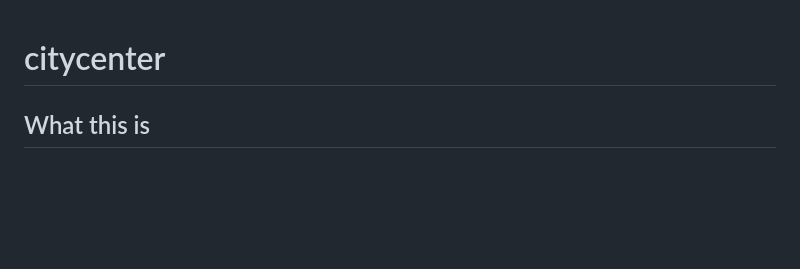
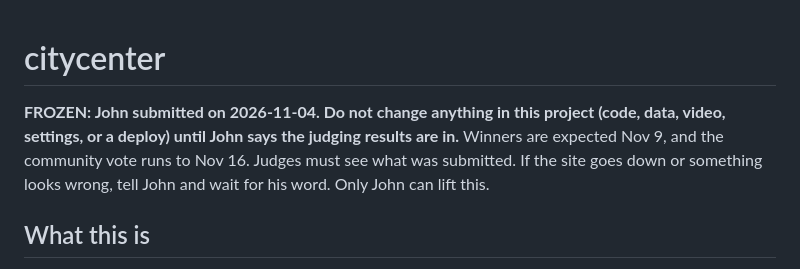
Before and after one commit to johnroy007/citycenter, a Markdown page: AGENTS.md, the part around the change. GitHub-like rendering; blank space fills up the shorter version.

```diff
--- a/AGENTS.md
+++ b/AGENTS.md
@@ -1,4 +1,6 @@
 # citycenter
+
+**FROZEN: John submitted on 2026-11-04. Do not change anything in this project (code, data, video, settings, or a deploy) until John says the judging results are in.** Winners are expected Nov 9, and the community vote runs to Nov 16. Judges must see what was submitted. If the site goes down or something looks wrong, tell John and wait for his word. Only John can lift this.
 
 ## What this is
 John's entry in the Meta Global AI Developer Hackathon (Oct 26 to Nov 4, 2026; submission due Nov 4, 9 PM ET). A virtual city help desk for **Trust City**, an example city, not a real place. Its code and county/state map layers are the real public records of Hildale, Utah, which the Information page (`/about`) says plainly (John, 2026-11-03); the town config's `sourceName` holds the name as it appears in that data, and `lib/townconfig.js` swaps it for "Trust City" in every text value as the data loads, never in web addresses. A resident talks to cartoon desk characters. The planner reads the real code and the parcel and zoning layers and prepares a city-style application (our own layout, not the city's real form). The eight other department desks answer from the code and a catalog of sample procedures and prepare the right form. The resident signs and submits it (reports need no signature). Town staff review it in a four-step workspace (what was submitted, the code that applies, point-by-point review, return letter). Only real city officials decide; the agent never recommends, predicts or rates. See `README.md` for the judges' description.
```
Also changed, not shown: docs/PROGRESS.md (+6 -1 lines).
